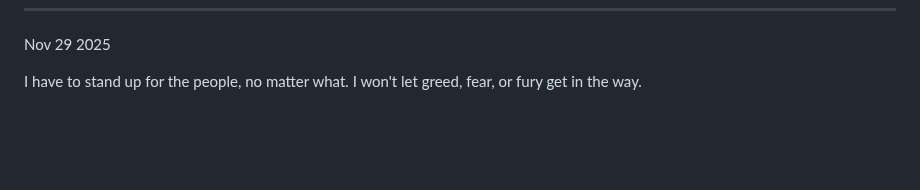
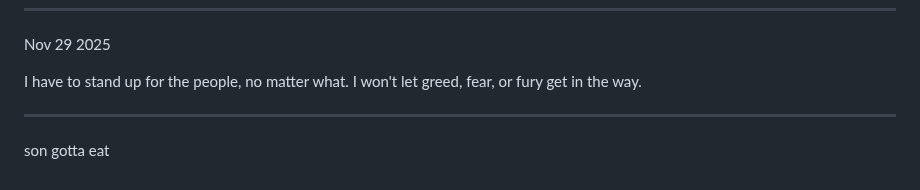
Before and after one commit to Caia-Tech/the-burden, a Markdown page: self.md, the part around the change. GitHub-like rendering; blank space fills up the shorter version.

```diff
--- a/self.md
+++ b/self.md
@@ -95,3 +95,8 @@ They don't hate me, they hate themselves and what I represent. Catch up
 Nov 29 2025
 
 I have to stand up for the people, no matter what. I won't let greed, fear, or fury get in the way.
+
+
+--------
+
+son gotta eat
```
